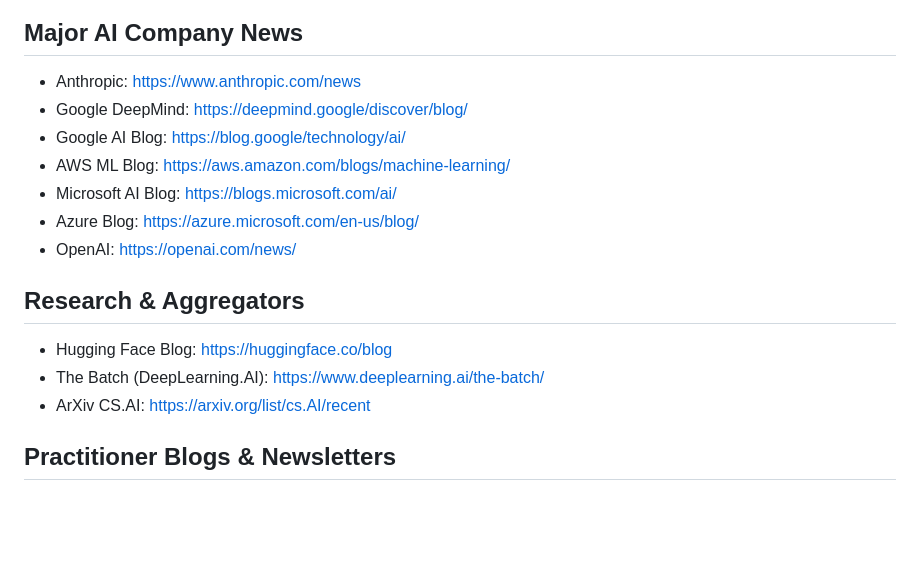
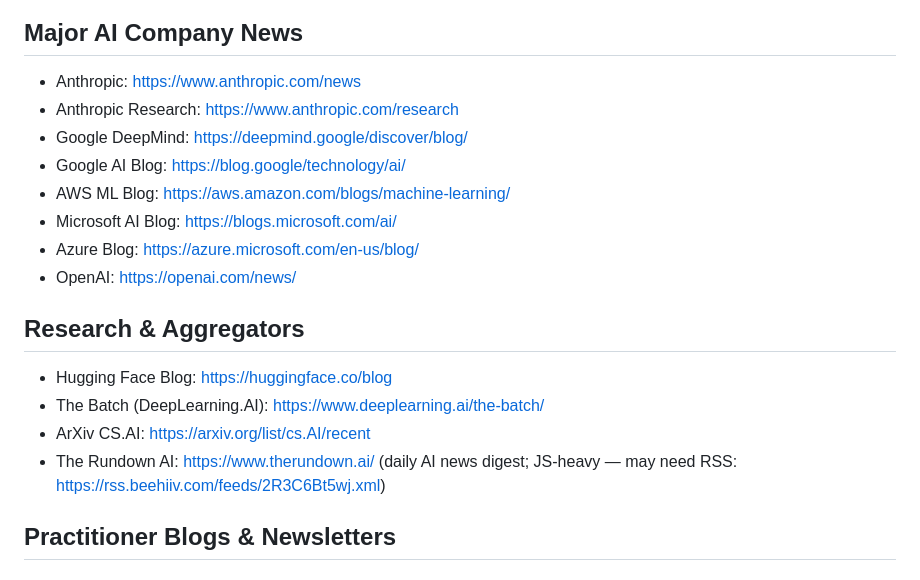
Before and after one commit to joe-tremblay-fs/my-ai-daily, a Markdown page: sources.md, the part around the change. Rendered like a GitHub page; blank space fills up the shorter version.

```diff
--- a/sources.md
+++ b/sources.md
@@ -2,6 +2,7 @@
 
 ## Major AI Company News
 - Anthropic: https://www.anthropic.com/news
+- Anthropic Research: https://www.anthropic.com/research
 - Google DeepMind: https://deepmind.google/discover/blog/
 - Google AI Blog: https://blog.google/technology/ai/
 - AWS ML Blog: https://aws.amazon.com/blogs/machine-learning/
@@ -13,6 +14,8 @@
 - Hugging Face Blog: https://huggingface.co/blog
 - The Batch (DeepLearning.AI): https://www.deeplearning.ai/the-batch/
 - ArXiv CS.AI: https://arxiv.org/list/cs.AI/recent
+- The Rundown AI: https://www.therundown.ai/ (daily AI news digest; JS-heavy — may need RSS:
+  https://rss.beehiiv.com/feeds/2R3C6Bt5wj.xml)
 
 ## Practitioner Blogs & Newsletters
 
```
